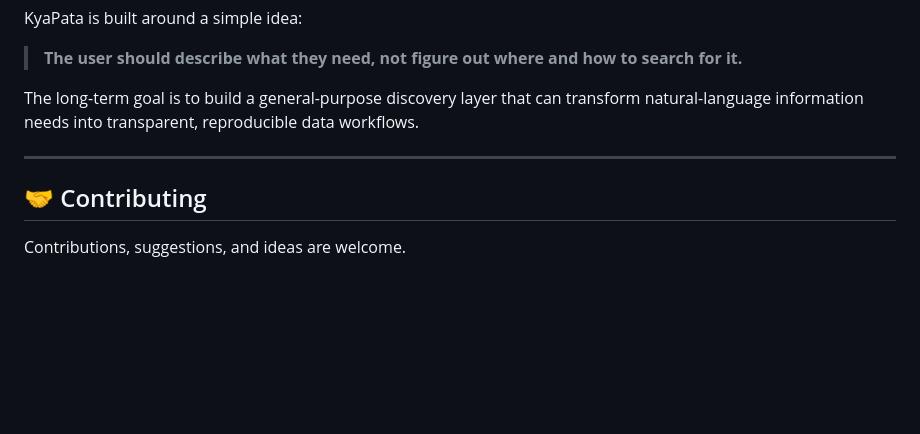
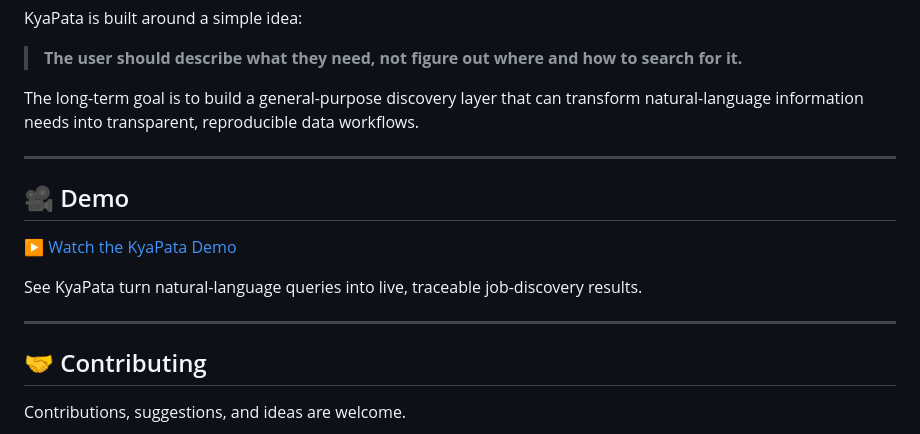
Before and after one commit to ritulsrivastava007/KyaPata, a Markdown page: README.md, the part around the change. Drawn GitHub-style; blank space fills up the shorter version.

```diff
--- a/README.md
+++ b/README.md
@@ -428,6 +428,14 @@ The long-term goal is to build a general-purpose discovery layer that can transf
 
 ---
 
+## 🎥 Demo
+
+▶️ [Watch the KyaPata Demo](https://youtu.be/CsSfP30yO5Q)
+
+See KyaPata turn natural-language queries into live, traceable job-discovery results.
+
+---
+
 ## 🤝 Contributing
 
 Contributions, suggestions, and ideas are welcome.
```
